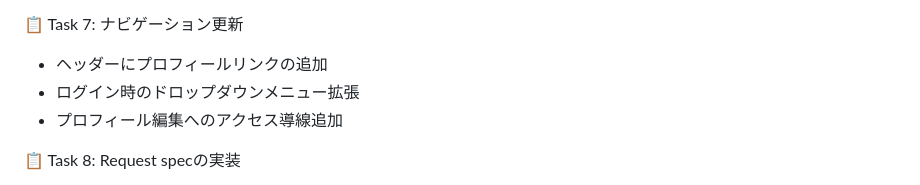
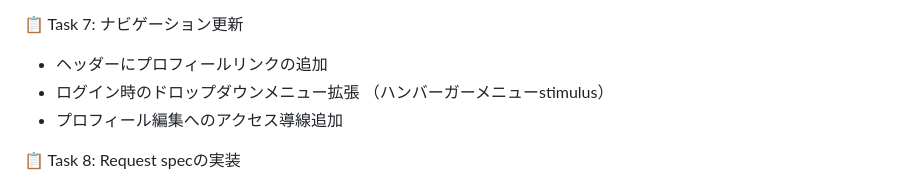
Before and after one commit to koza-ken/gohan-otomo, a Markdown page: docs/branch.md, the part around the change. Drawn GitHub-style.

Commit message:
update:ヘッダーのメニューをハンバーガ＾メニューに修正

```diff
--- a/docs/branch.md
+++ b/docs/branch.md
@@ -136,6 +136,7 @@
 
   - ヘッダーにプロフィールリンクの追加
   - ログイン時のドロップダウンメニュー拡張
+    （ハンバーガーメニューstimulus）
   - プロフィール編集へのアクセス導線追加
 
   📋 Task 8: Request specの実装
```
